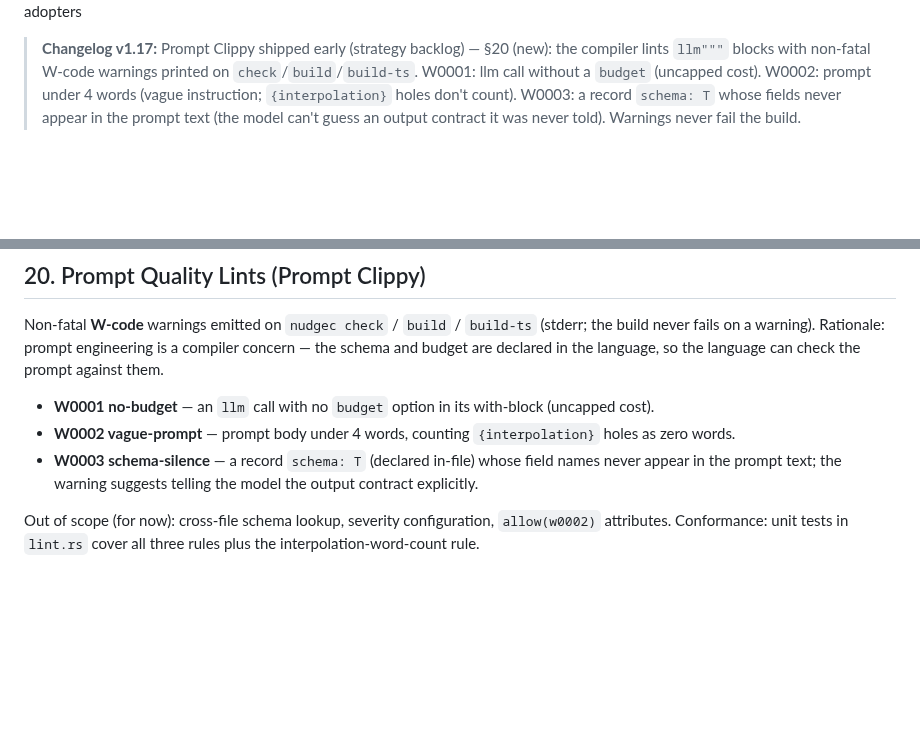
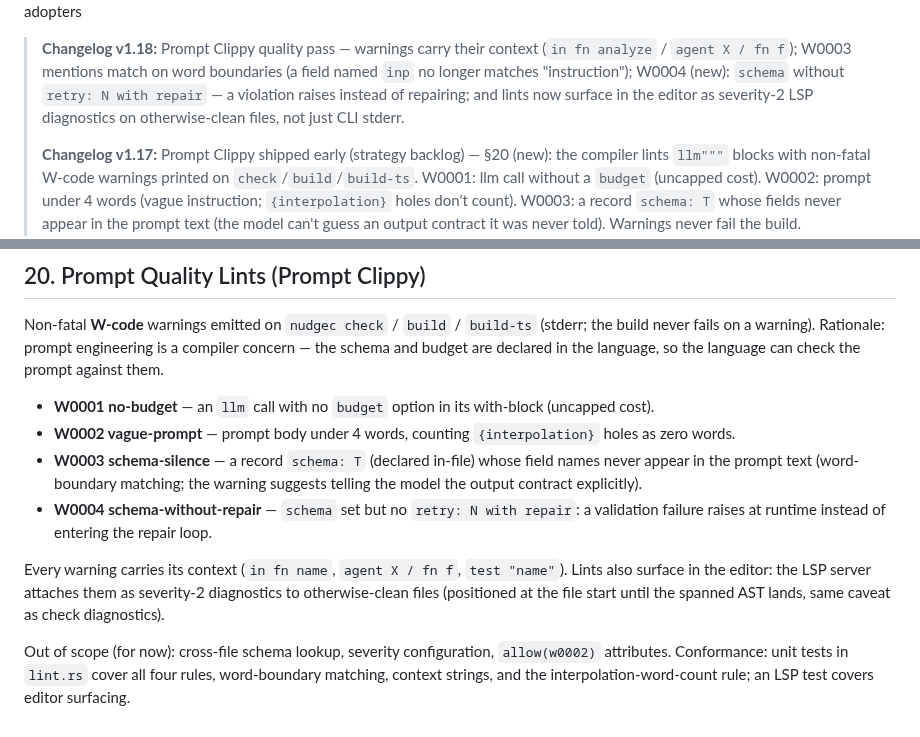
Before and after one commit to NekomyaDev/nudge, a Markdown page: docs/design.md, 2 parts joined by grey strips. GitHub-like rendering; blank space fills up the shorter version.

Commit message:
docs: design v1.18 — clippy quality pass

```diff
--- a/docs/design.md
+++ b/docs/design.md
@@ -4,5 +4,7 @@
 **Audience:** compiler implementers, language designers, early adopters
 
+> **Changelog v1.18:** Prompt Clippy quality pass — warnings carry their context (`in fn analyze` / `agent X / fn f`); W0003 mentions match on word boundaries (a field named `inp` no longer matches "instruction"); W0004 (new): `schema` without `retry: N with repair` — a violation raises instead of repairing; and lints now surface in the editor as severity-2 LSP diagnostics on otherwise-clean files, not just CLI stderr.
+>
 > **Changelog v1.17:** Prompt Clippy shipped early (strategy backlog) — §20 (new): the compiler lints `llm"""` blocks with non-fatal W-code warnings printed on `check`/`build`/`build-ts`. W0001: llm call without a `budget` (uncapped cost). W0002: prompt under 4 words (vague instruction; `{interpolation}` holes don't count). W0003: a record `schema: T` whose fields never appear in the prompt text (the model can't guess an output contract it was never told). Warnings never fail the build.
 >
 > **Changelog v1.16:** v1.1d done — §10: the LSP server gains `textDocument/hover` (signatures + keyword docs), `textDocument/definition`, and `textDocument/completion` (keywords, primitive types, `with`-keys, user symbols), all served from a per-document declaration index built by a line scan (robust against partial input; the spanned AST will replace the scan without changing the protocol surface). §8: the MCP registry grows a real transport — entries with a `command` spawn the server over stdio and speak newline-delimited JSON-RPC (`initialize` → `notifications/initialized` → `tools/call`, one persistent session per server); real tool outputs land in the trace, JSON-shaped text content is decoded, and any transport/server error raises instead of silently faking. Entries without `command` keep the stub (`[]`) behavior; unknown server names still fail fast. SSE/HTTP transport is post-v1.1.
@@ -543,9 +545,18 @@ so the language can check the prompt against them.
 - **W0002 vague-prompt** — prompt body under 4 words, counting
   `{interpolation}` holes as zero words.
 - **W0003 schema-silence** — a record `schema: T` (declared in-file) whose
-  field names never appear in the prompt text; the warning suggests telling
-  the model the output contract explicitly.
+  field names never appear in the prompt text (word-boundary matching; the
+  warning suggests telling the model the output contract explicitly).
+- **W0004 schema-without-repair** — `schema` set but no `retry: N with
+  repair`: a validation failure raises at runtime instead of entering the
+  repair loop.
+
+Every warning carries its context (`in fn name`, `agent X / fn f`,
+`test "name"`). Lints also surface in the editor: the LSP server attaches
+them as severity-2 diagnostics to otherwise-clean files (positioned at the
+file start until the spanned AST lands, same caveat as check diagnostics).
 
 Out of scope (for now): cross-file schema lookup, severity configuration,
 `allow(w0002)` attributes. Conformance: unit tests in `lint.rs` cover all
-three rules plus the interpolation-word-count rule.
+four rules, word-boundary matching, context strings, and the
+interpolation-word-count rule; an LSP test covers editor surfacing.
```
Also changed, not shown: other parts of docs/design.md (+1 -1 lines).
